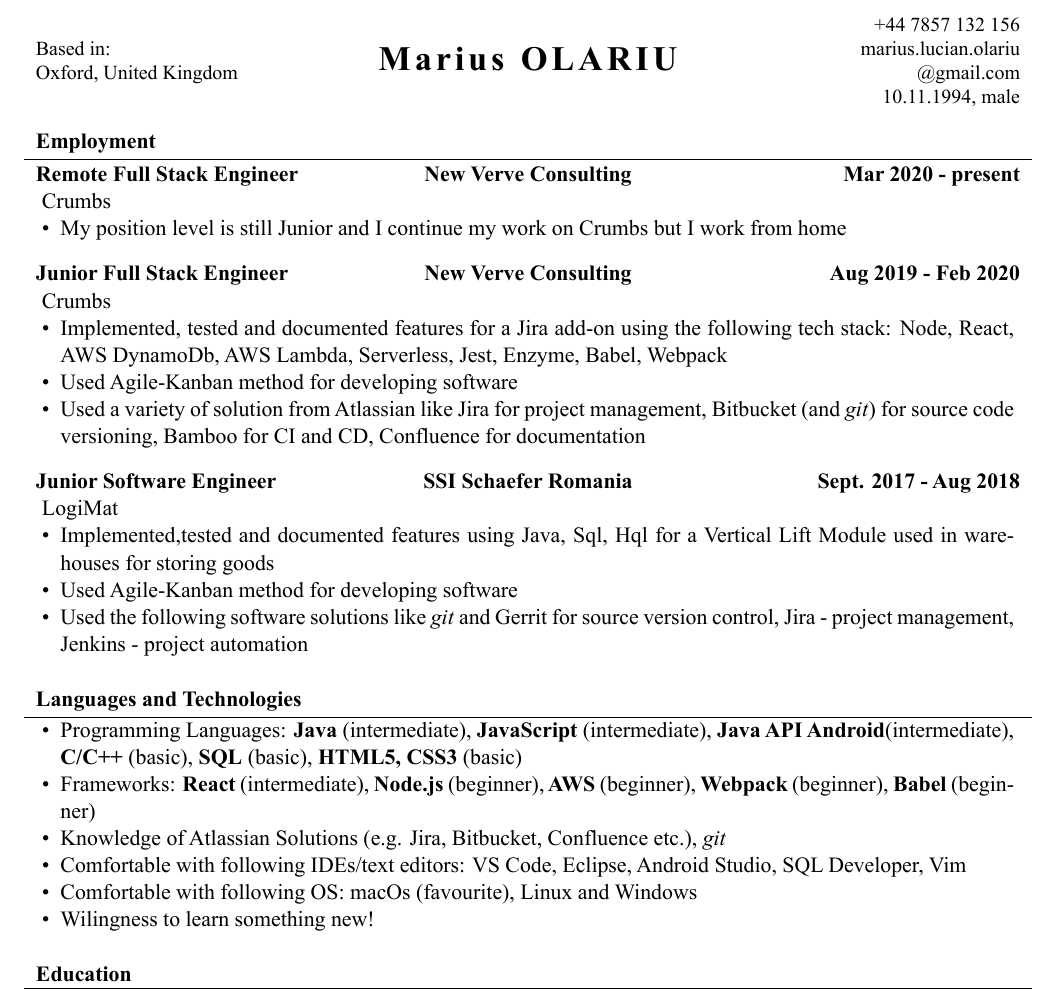
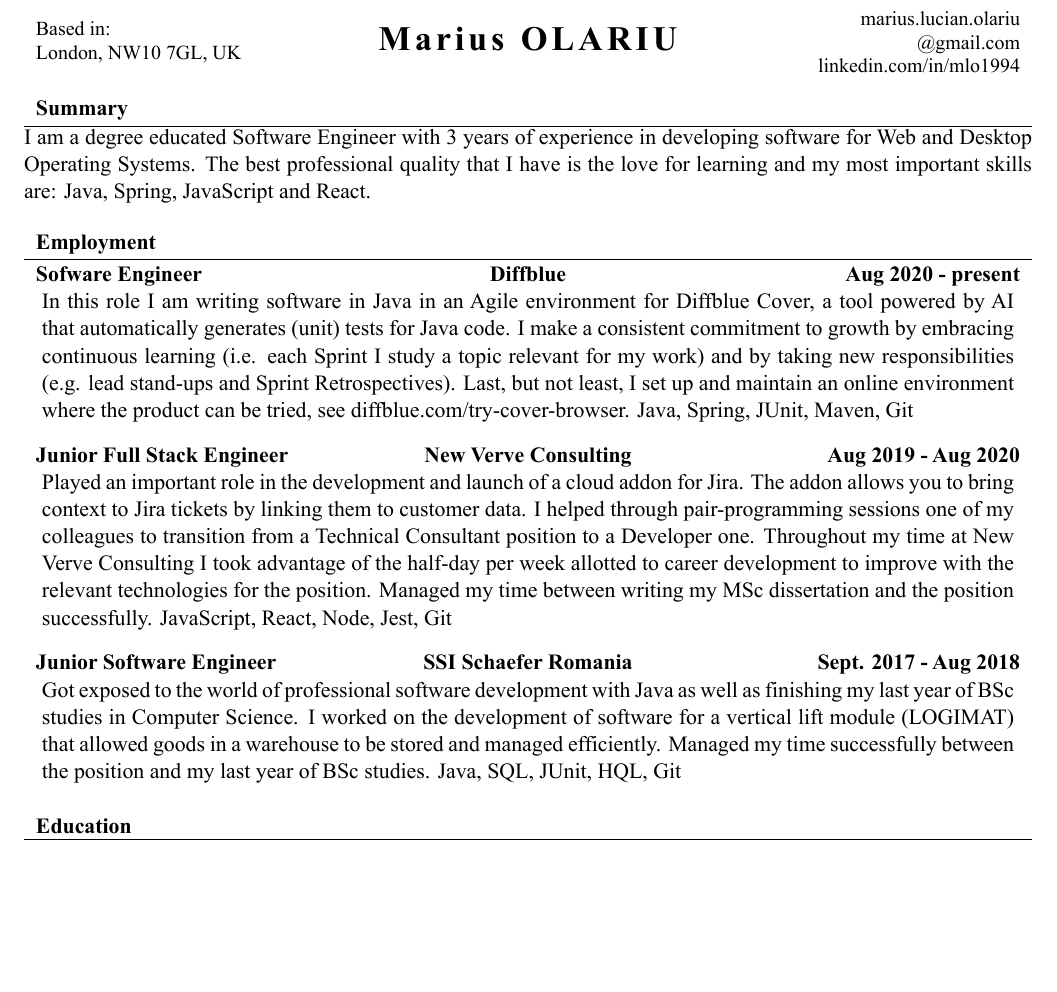
Before and after one commit to mariusolariu/My-CV, a LaTeX CV (Marius_Olariu_CV.tex): part of page 1 of 2, cut at the place of the change, the shorter picture padded with empty space. The pictures show the PDF file Marius_Olariu_CV.pdf that the author committed with the source.

Commit message:
Added Diffblue section, reworded descriptions + readme

```diff
--- a/Marius_Olariu_CV.tex
+++ b/Marius_Olariu_CV.tex
@@ -4,59 +4,40 @@
 \usepackage{amsmath}
 \usepackage{verbatim}
 
+
 % Set applicant's personal data for header
 \name{Marius OLARIU}
-\address{Based in: \linebreak Oxford, United Kingdom}
-\contacts{+44 7857 132 156 \linebreak marius.lucian.olariu\linebreak @gmail.com \linebreak 10.11.1994, male}
+\address{Based in: \linebreak  London, NW10 7GL, UK}
+\contacts{marius.lucian.olariu\linebreak @gmail.com \linebreak linkedin.com/in/mlo1994}
 
 \begin{document}
 
 	% Print the header
 	\makeheader
 
+  \begin{cvsection}{Summary}
+    I am a degree educated Software Engineer with 3 years of experience in developing software for Web and Desktop Operating Systems. The best professional quality that I have is the love for learning and my most important skills are: Java, Spring, JavaScript and React.
+  \end{cvsection}
+
   \begin{cvsection}{Employment}
+    \begin{cvsubsection}{Sofware Engineer }{Diffblue}{Aug 2020 - present}
+      In this role I am writing software in Java in an Agile environment for Diffblue Cover, a tool powered by AI that automatically generates (unit) tests for Java code. I make a consistent commitment to growth by embracing continuous learning (i.e. each Sprint I study a topic relevant for my work) and by taking new responsibilities (e.g. lead stand-ups and Sprint Retrospectives). Last, but not least, I set up and maintain an online environment where the product can be tried, see diffblue.com/try-cover-browser.
+      Java, Spring, JUnit, Maven, Git
+		\end{cvsubsection}
 
-    \begin{cvsubsection}{Remote Full Stack Engineer }{New Verve Consulting}{Mar 2020 - present}
-      Crumbs
-			\begin{itemize}
-				\item My position level is still Junior and I continue my work on Crumbs but I work from home
-      \end{itemize}
-    \end{cvsubsection}
-
-		\begin{cvsubsection}{Junior Full Stack Engineer }{New Verve Consulting}{Aug 2019 - Feb 2020}
-      Crumbs
-			\begin{itemize}
-				\item Implemented, tested and documented features for a Jira add-on using the following tech stack: Node, React, AWS DynamoDb, AWS Lambda, Serverless, Jest, Enzyme, Babel, Webpack
-				\item Used Agile-Kanban method for developing software
-				\item Used a variety of solution from Atlassian like Jira for project management, Bitbucket (and \textit{git}) for source code versioning, Bamboo for  CI and CD, Confluence for documentation
-      \end{itemize}
+		\begin{cvsubsection}{Junior Full Stack Engineer }{New Verve Consulting}{Aug 2019 - Aug 2020}
+      Played an important role in the development and launch of a cloud addon for Jira. The addon allows you to bring context to Jira tickets by linking them to customer data. I helped through pair-programming sessions one of my colleagues to transition from a Technical Consultant position to a Developer one. Throughout my time at New Verve Consulting I took advantage of the half-day per week allotted to career development to improve with the relevant technologies for the position. Managed my time between writing my MSc dissertation and the position successfully.
+      JavaScript, React, Node, Jest, Git
 		\end{cvsubsection}
 
 	% Print the content
 		\begin{cvsubsection}{Junior Software Engineer }{SSI Schaefer Romania}{Sept. 2017 - Aug 2018}
-			LogiMat
-			\begin{itemize}
-				\item Implemented,tested and documented features using Java, Sql, Hql for a Vertical Lift Module used in warehouses for storing goods
-				\item Used Agile-Kanban method for developing software
-				\item Used the following software solutions like \textit{git} and Gerrit for source version control, Jira - project management, \linebreak
-						Jenkins - project automation
-			\end{itemize}
+      Got exposed to the world of professional software development with Java as well as finishing my last year of BSc studies in Computer Science. I worked on the development of software for a vertical lift module (LOGIMAT) that allowed goods in a warehouse to be stored and managed efficiently. Managed my time successfully between the position and my last year of BSc studies.
+      Java, SQL, JUnit, HQL, Git
 		\end{cvsubsection}
 
   \end{cvsection}
 
-  \begin{cvsection}{Languages and Technologies}
-		\begin{cvsubsection}{}{}{}
-			\begin{itemize}
-        \item Programming Languages: \textbf{Java} (intermediate), \textbf{JavaScript} (intermediate), \textbf{Java API Android}(intermediate),  \textbf{C/C++} (basic), \textbf{SQL} (basic), \textbf{HTML5, CSS3} (basic)
-        \item Frameworks: \textbf{React} (intermediate), \textbf{Node.js} (beginner), \textbf{AWS} (beginner), \textbf{Webpack} (beginner), \textbf{Babel} (beginner)
-				\item Knowledge of Atlassian Solutions (e.g. Jira, Bitbucket, Confluence etc.), \textit{git}
-				\item Comfortable with following IDEs/text editors: VS Code, Eclipse, Android Studio, SQL Developer, Vim
-				\item Comfortable with following OS: macOs (favourite), Linux and Windows
-				\item Wilingness to learn something new!
-			\end{itemize}
-		\end{cvsubsection}
-	\end{cvsection}
 
 	\begin{cvsection}{Education}
 		\begin{cvsubsection}{Paisley, Scotland}{West University Scotland}{Sept 2018 - Feb 2020}
```
Also changed, not shown: Marius_Olariu_CV.pdf, README.MD (added), 5 other files.
